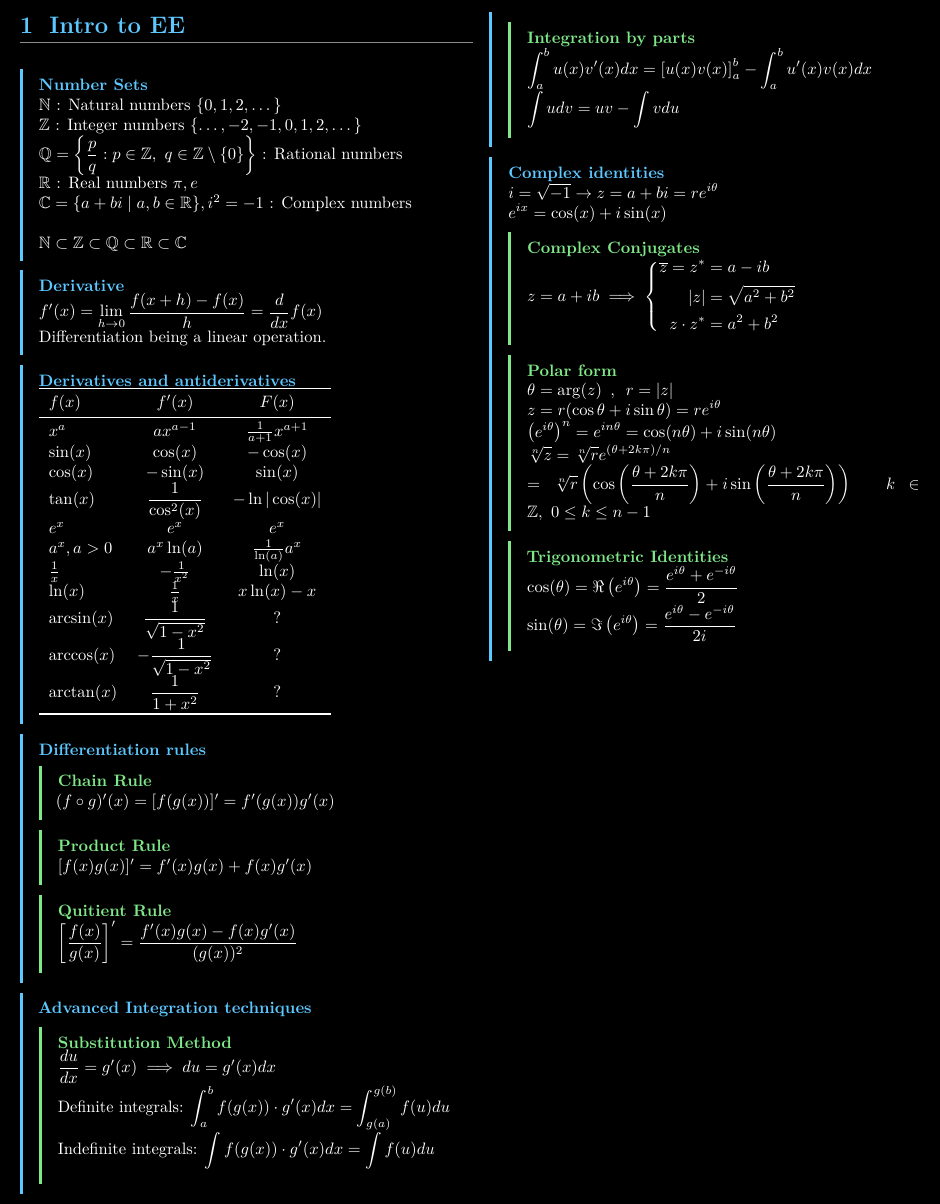
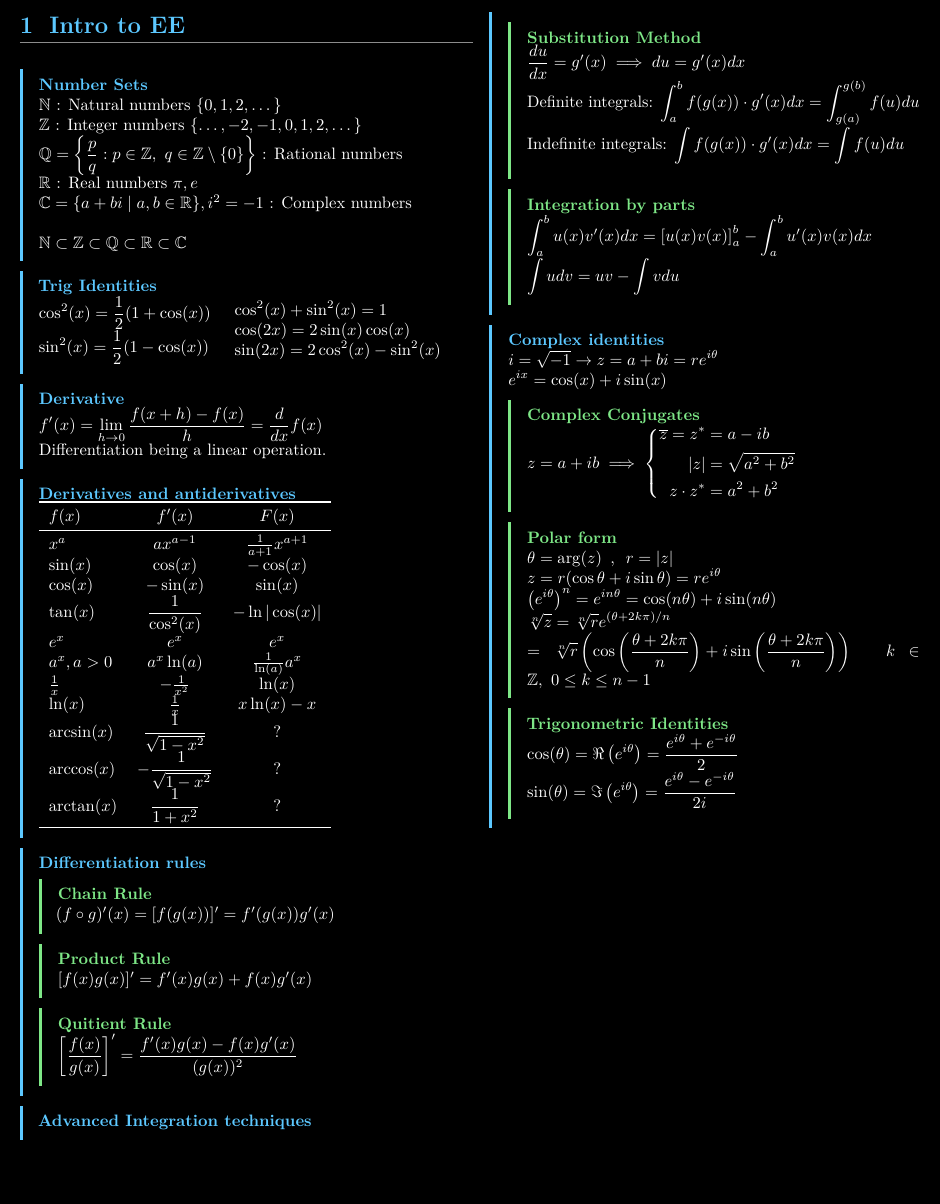
Before and after one commit to simonzweers/oled-math-cheatsheet, a LaTeX document (main.tex, which reads intro-to-ee.tex): part of the page, cut so that both start at the same text, the shorter picture padded with empty space. Compiled offline with pdfLaTeX.

Commit message:
Add trig identities

```diff
--- a/intro-to-ee.tex
+++ b/intro-to-ee.tex
@@ -10,6 +10,20 @@
 
 	$\mathbb{N} \subset \mathbb{Z} \subset \mathbb{Q} \subset \mathbb{R} \subset \mathbb{C}$
 
+\end{topic}
+
+\begin{topic}{Trig Identities}
+	\begin{minipage}{0.45\textwidth}
+		\raggedright
+		$\displaystyle \cos^2(x) = \frac12 (1 + \cos(x)) $
+		$\displaystyle \sin^2(x) = \frac12 (1 - \cos(x)) $
+	\end{minipage}
+	\begin{minipage}{0.5\textwidth}
+		\raggedright
+		$\displaystyle \cos^2(x) + \sin^2(x) = 1$
+		$\displaystyle \cos(2x) = 2 \sin(x)\cos(x)$
+		$\displaystyle \sin(2x) = 2 \cos^2(x) - \sin^2(x)$
+	\end{minipage}
 \end{topic}
 
 \begin{topic}{Derivative}
```
